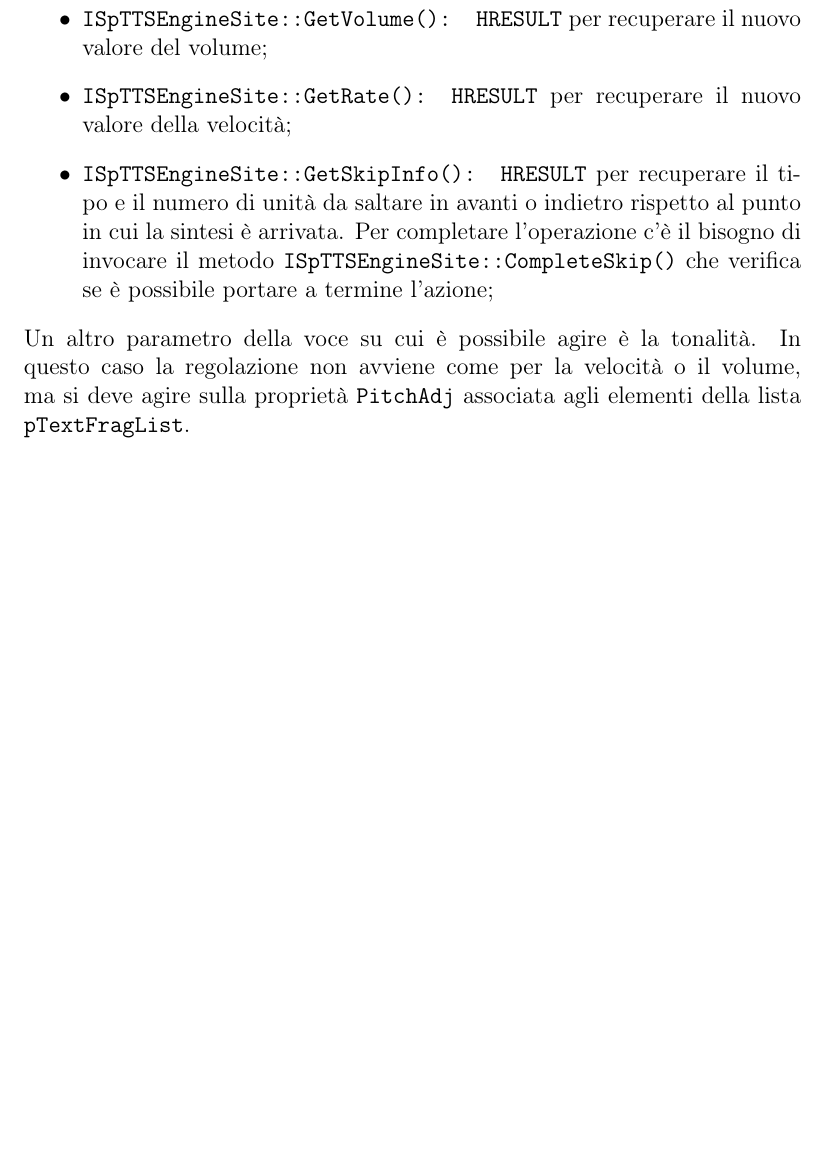
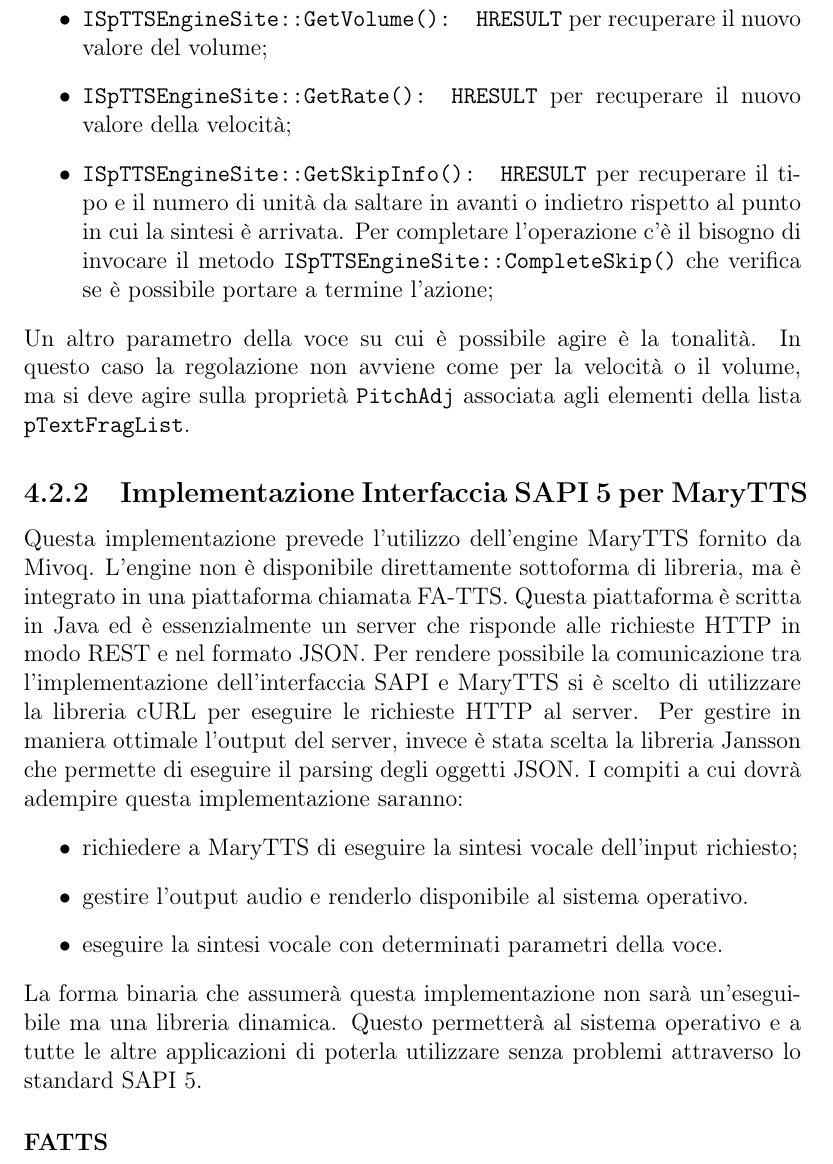
Before and after one commit to black2279/tesi-sapi5interface, a LaTeX book (tesi.tex, which reads chapters/capitolo-4-progettazione.tex): part of page 37 of 41, cut so that both start at the same text, the shorter picture padded with empty space. Compiled offline with pdfLaTeX.

Commit message:
Incremento capitolo progettazione

```diff
--- a/chapters/capitolo-4-progettazione.tex
+++ b/chapters/capitolo-4-progettazione.tex
@@ -158,3 +158,20 @@ Le interfacce che verranno utilizzate sono ISpTTSEngine e ISpObjectWithToken.
 		\item \texttt{ISpTTSEngineSite::GetSkipInfo(): HRESULT} per recuperare il tipo e il numero di unità da saltare in avanti o indietro rispetto al punto in cui la sintesi è arrivata. Per completare l'operazione c'è il bisogno di invocare il metodo \texttt{ISpTTSEngineSite::CompleteSkip()} che verifica se è possibile portare a termine l'azione;
 	\end{itemize}
 	Un altro parametro della voce su cui è possibile agire è la tonalità. In questo caso la regolazione non avviene come per la velocità o il volume, ma si deve agire sulla proprietà \texttt{PitchAdj} associata agli elementi della lista \texttt{pTextFragList}.
+	\subsection{Implementazione Interfaccia SAPI~5 per MaryTTS}
+		%\begin{figure}[H]
+		%	\centering
+		%	\includegraphics{images/sapi5-interface.png}
+		%	\caption{Interfaccia SAPI~5}
+		%\end{figure}
+	Questa implementazione prevede l'utilizzo dell'engine MaryTTS fornito da Mivoq. L'engine non è disponibile direttamente sottoforma di libreria, ma è integrato in una piattaforma chiamata FA-TTS. Questa piattaforma è scritta in Java ed è essenzialmente un server che risponde alle richieste HTTP in modo REST e nel formato JSON.
+	Per rendere possibile la comunicazione tra l'implementazione dell'interfaccia SAPI e MaryTTS si è scelto di utilizzare la libreria cURL per eseguire le richieste HTTP al server.
+	Per gestire in maniera ottimale l'output del server, invece è stata scelta la libreria Jansson che permette di eseguire il parsing degli oggetti JSON.
+	I compiti a cui dovrà adempire questa implementazione saranno:
+	\begin{itemize}
+		\item richiedere a MaryTTS di eseguire la sintesi vocale dell'input richiesto;
+		\item gestire l'output audio e renderlo disponibile al sistema operativo.
+		\item eseguire la sintesi vocale con determinati parametri della voce.
+	\end{itemize}
+	La forma binaria che assumerà questa implementazione non sarà un'eseguibile ma una libreria dinamica. Questo permetterà al sistema operativo e a tutte le altre applicazioni di poterla utilizzare senza problemi attraverso lo standard SAPI~5.
+	\subsubsection{FATTS}
```
